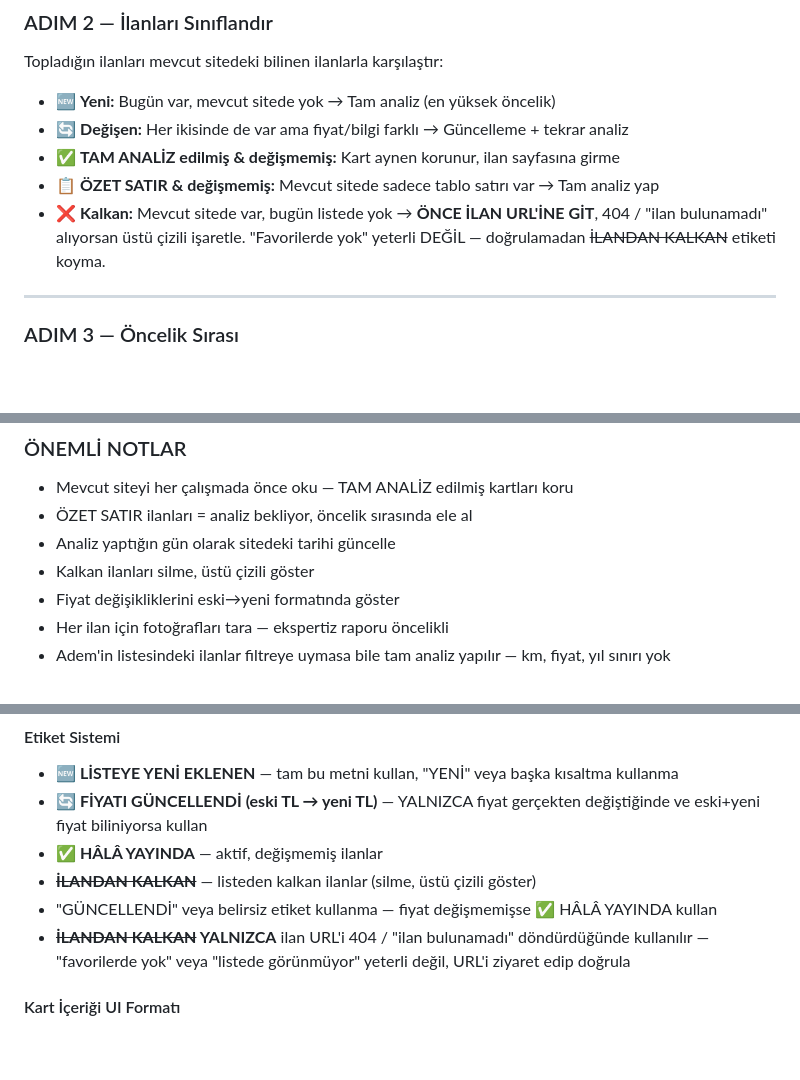
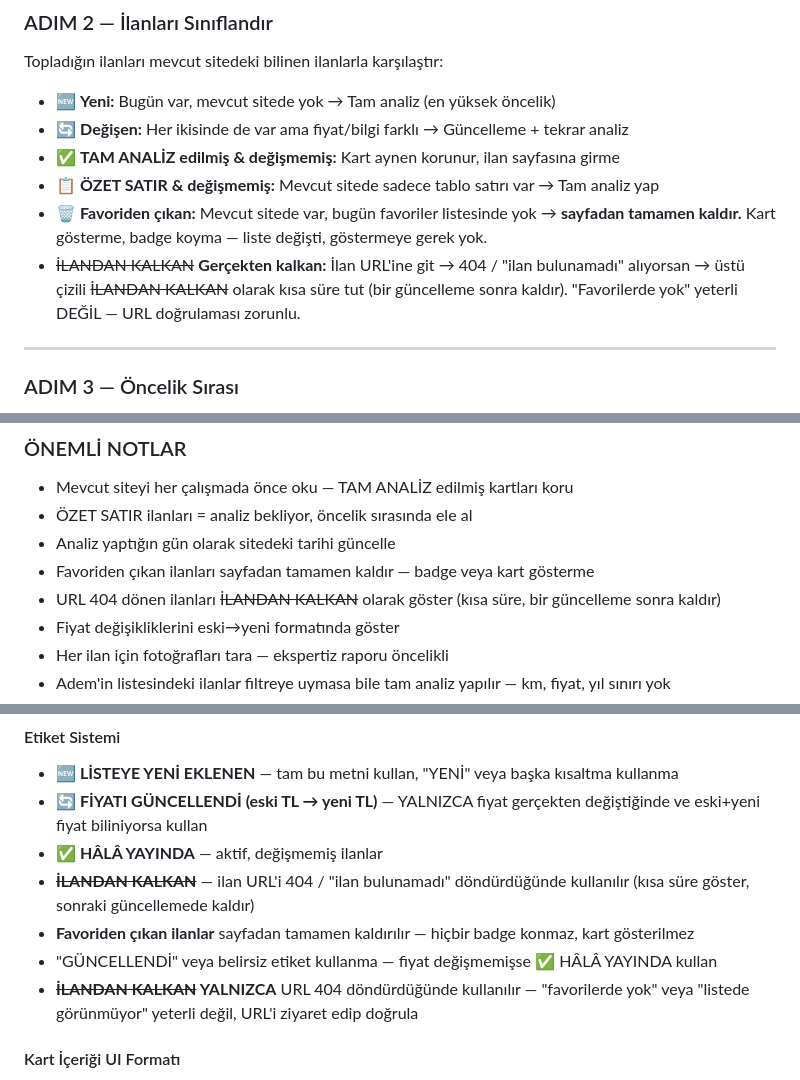
Before and after one commit to isaxozdemir/araba, a Markdown page: instructions.md, 3 parts joined by grey strips. Rendered like a GitHub page; blank space fills up the shorter version.

Commit message:
fix: favorites-removed listings → delete from page, not KALKAN badge

```diff
--- a/instructions.md
+++ b/instructions.md
@@ -71,7 +71,8 @@ Topladığın ilanları mevcut sitedeki bilinen ilanlarla karşılaştır:
 - 🔄 **Değişen:** Her ikisinde de var ama fiyat/bilgi farklı → Güncelleme + tekrar analiz
 - ✅ **TAM ANALİZ edilmiş & değişmemiş:** Kart aynen korunur, ilan sayfasına girme
 - 📋 **ÖZET SATIR & değişmemiş:** Mevcut sitede sadece tablo satırı var → Tam analiz yap
-- ❌ **Kalkan:** Mevcut sitede var, bugün listede yok → **ÖNCE İLAN URL'İNE GİT**, 404 / "ilan bulunamadı" alıyorsan üstü çizili işaretle. "Favorilerde yok" yeterli DEĞİL — doğrulamadan ~~İLANDAN KALKAN~~ etiketi koyma.
+- 🗑️ **Favoriden çıkan:** Mevcut sitede var, bugün favoriler listesinde yok → **sayfadan tamamen kaldır.** Kart gösterme, badge koyma — liste değişti, göstermeye gerek yok.
+- ~~İLANDAN KALKAN~~ **Gerçekten kalkan:** İlan URL'ine git → 404 / "ilan bulunamadı" alıyorsan → üstü çizili ~~İLANDAN KALKAN~~ olarak kısa süre tut (bir güncelleme sonra kaldır). "Favorilerde yok" yeterli DEĞİL — URL doğrulaması zorunlu.
 
 ---
 
@@ -269,7 +270,8 @@ await fetch('https://api.github.com/repos/isaxozdemir/araba/contents/index.html'
 - Mevcut siteyi her çalışmada önce oku — TAM ANALİZ edilmiş kartları koru
 - ÖZET SATIR ilanları = analiz bekliyor, öncelik sırasında ele al
 - Analiz yaptığın gün olarak sitedeki tarihi güncelle
-- Kalkan ilanları silme, üstü çizili göster
+- Favoriden çıkan ilanları sayfadan tamamen kaldır — badge veya kart gösterme
+- URL 404 dönen ilanları ~~İLANDAN KALKAN~~ olarak göster (kısa süre, bir güncelleme sonra kaldır)
 - Fiyat değişikliklerini eski→yeni formatında göster
 - Her ilan için fotoğrafları tara — ekspertiz raporu öncelikli
 - Adem'in listesindeki ilanlar filtreye uymasa bile tam analiz yapılır — km, fiyat, yıl sınırı yok
@@ -286,9 +288,10 @@ await fetch('https://api.github.com/repos/isaxozdemir/araba/contents/index.html'
 - **🆕 LİSTEYE YENİ EKLENEN** — tam bu metni kullan, "YENİ" veya başka kısaltma kullanma
 - **🔄 FİYATI GÜNCELLENDİ (eski TL → yeni TL)** — YALNIZCA fiyat gerçekten değiştiğinde ve eski+yeni fiyat biliniyorsa kullan
 - **✅ HÂLÂ YAYINDA** — aktif, değişmemiş ilanlar
-- **~~İLANDAN KALKAN~~** — listeden kalkan ilanlar (silme, üstü çizili göster)
+- **~~İLANDAN KALKAN~~** — ilan URL'i 404 / "ilan bulunamadı" döndürdüğünde kullanılır (kısa süre göster, sonraki güncellemede kaldır)
+- **Favoriden çıkan ilanlar** sayfadan tamamen kaldırılır — hiçbir badge konmaz, kart gösterilmez
 - "GÜNCELLENDİ" veya belirsiz etiket kullanma — fiyat değişmemişse ✅ HÂLÂ YAYINDA kullan
-- **~~İLANDAN KALKAN~~ YALNIZCA** ilan URL'i 404 / "ilan bulunamadı" döndürdüğünde kullanılır — "favorilerde yok" veya "listede görünmüyor" yeterli değil, URL'i ziyaret edip doğrula
+- **~~İLANDAN KALKAN~~ YALNIZCA** URL 404 döndürdüğünde kullanılır — "favorilerde yok" veya "listede görünmüyor" yeterli değil, URL'i ziyaret edip doğrula
 
 #### Kart İçeriği UI Formatı
 - Accordion içindeki tüm bilgiler **info-grid / info-card** mini-kart formatında gösterilir
```
